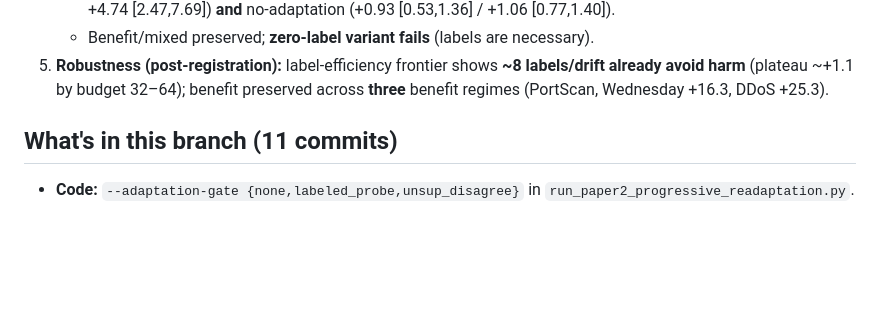
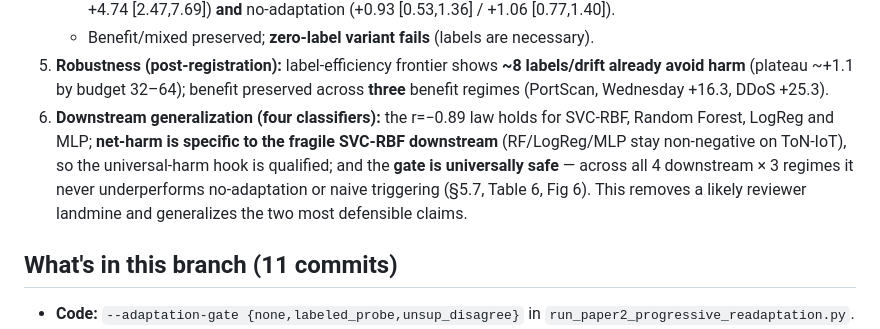
Before and after one commit to roberto-fernandez-barrios/Validate-Before-Commit, a Markdown page: notes/paper2_phase2_pr_body.md, the part around the change. Rendered like a GitHub page; blank space fills up the shorter version.

Commit message:
Update PR body with downstream-generalization finding

```diff
--- a/notes/paper2_phase2_pr_body.md
+++ b/notes/paper2_phase2_pr_body.md
@@ -20,6 +20,11 @@ adapt/no-adapt decision, and delivers the deployable method + full manuscript dr
 5. **Robustness (post-registration):** label-efficiency frontier shows **~8 labels/drift already avoid harm**
    (plateau ~+1.1 by budget 32–64); benefit preserved across **three** benefit regimes (PortScan, Wednesday
    +16.3, DDoS +25.3).
+6. **Downstream generalization (four classifiers):** the r=−0.89 law holds for SVC-RBF, Random Forest,
+   LogReg and MLP; **net-harm is specific to the fragile SVC-RBF downstream** (RF/LogReg/MLP stay
+   non-negative on ToN-IoT), so the universal-harm hook is qualified; and the **gate is universally safe** —
+   across all 4 downstream × 3 regimes it never underperforms no-adaptation or naive triggering (§5.7, Table 6,
+   Fig 6). This removes a likely reviewer landmine and generalizes the two most defensible claims.
 
 ## What's in this branch (11 commits)
 - **Code:** `--adaptation-gate {none,labeled_probe,unsup_disagree}` in `run_paper2_progressive_readaptation.py`.
```
